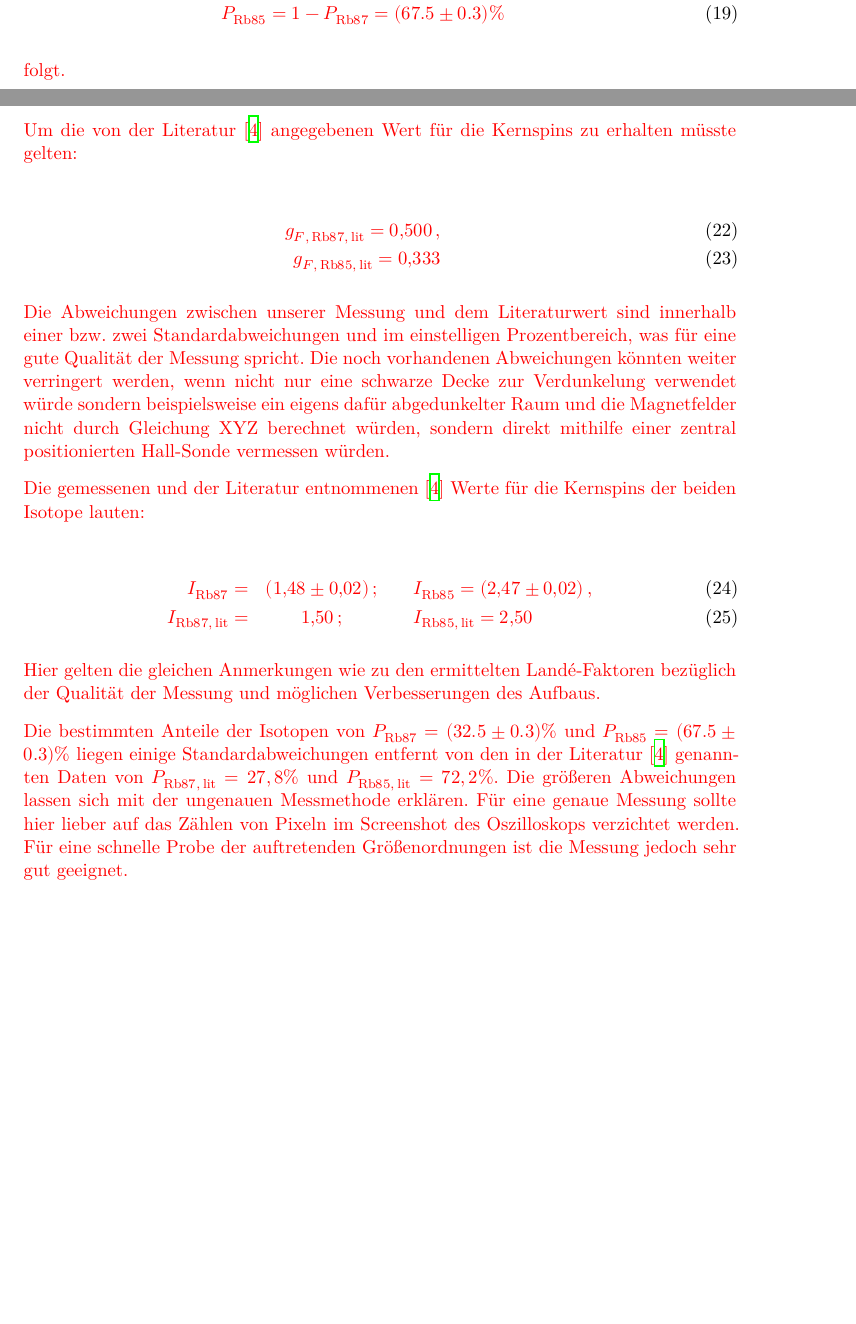
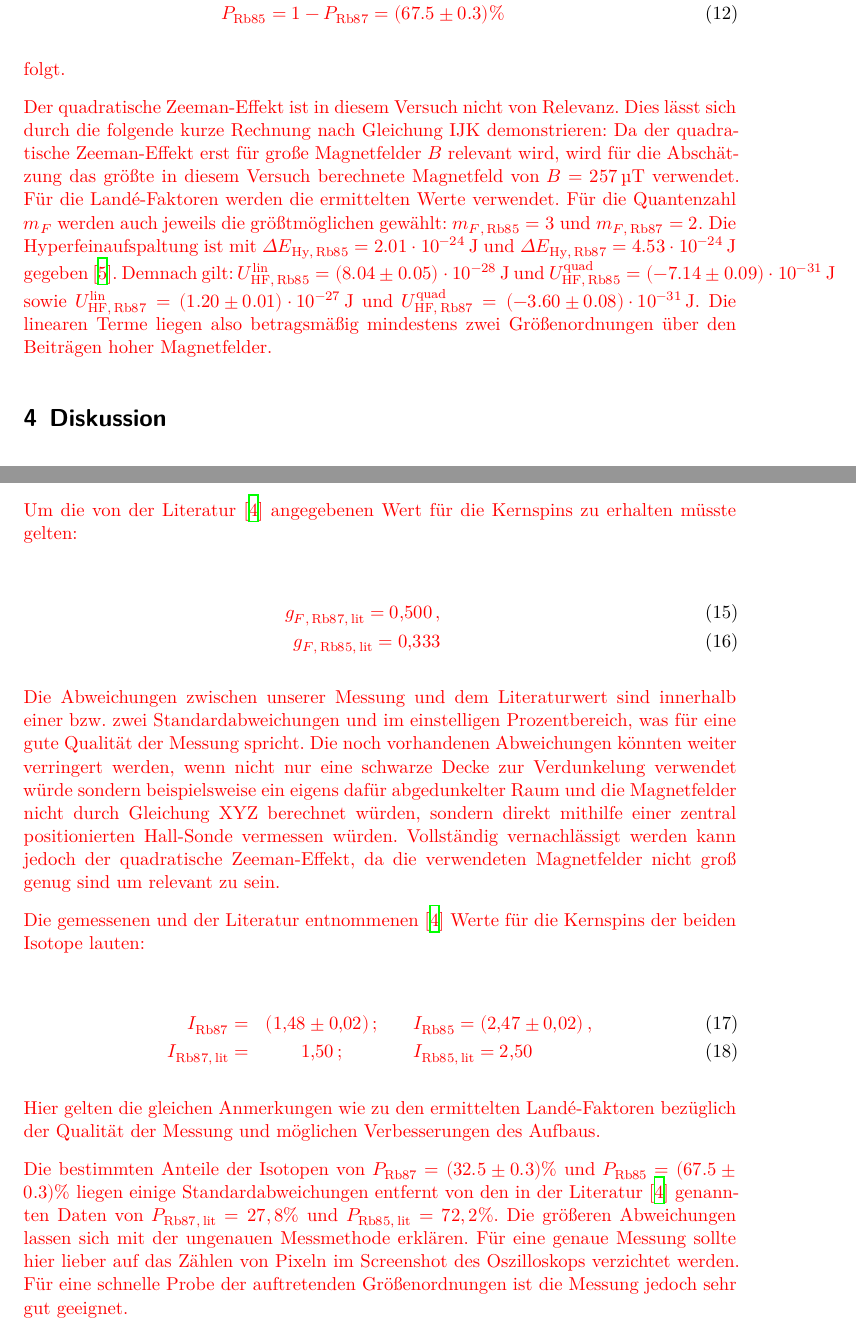
Before and after one commit to FSchierok/FP, a LaTeX document (V21_OptischesPumpen/main.tex, which reads V21_OptischesPumpen/content/auswertung.tex, V21_OptischesPumpen/content/diskussion.tex): two parts of pages 5 and 7 of 7 before the commit and two parts of pages 5 and 6 of 7 after it, joined at a grey line, cut so that both start at the same text, the shorter picture padded with empty space. Compiled offline with XeLaTeX.

Commit message:
quadratischer Zeeman done

```diff
--- a/V21_OptischesPumpen/content/auswertung.tex
+++ b/V21_OptischesPumpen/content/auswertung.tex
@@ -79,3 +79,18 @@ Es ergibt sich das Verhältnis $R = \frac{P_{\text{Rb}87}}{P_{\text{Rb}85}} = \f
 \end{eqnarray}
 
 folgt.
+
+Der quadratische Zeeman-Effekt ist in diesem Versuch nicht von Relevanz. Dies lässt sich
+durch die folgende kurze Rechnung nach Gleichung IJK demonstrieren: Da der quadratische
+Zeeman-Effekt erst für große Magnetfelder $B$ relevant wird, wird für die Abschätzung das
+größte in diesem Versuch berechnete Magnetfeld von $B = \SI{257}{\micro \tesla}$ verwendet. Für die
+Landé-Faktoren werden die ermittelten Werte verwendet. Für die Quantenzahl $m_F$ werden auch
+ jeweils die größtmöglichen gewählt: $m_{F, \, \text{Rb}85} = 3$ und $m_{F, \, \text{Rb}87} = 2$.
+  Die Hyperfeinaufspaltung ist mit $\Delta E_{\text{Hy}, \, \text{Rb}85} = {2.01 \cdot 10^{-24}}\, \text{J}$ und
+   $\Delta E_{\text{Hy}, \, \text{Rb}87} = {4.53 \cdot 10^{-24}}\, \text{J}$ gegeben \cite{V21}.
+   Demnach gilt:
+    $U_{\text{HF}, \, \text{Rb}85}^\text{lin} = {(8.04 \pm 0.05) \cdot 10^{-28}}\, \text{J}$ und
+    $U_{\text{HF}, \, \text{Rb}85}^\text{quad} = {(-7.14 \pm 0.09) \cdot 10^{-31}}\, \text{J}$ sowie
+     $U_{\text{HF}, \, \text{Rb}87}^\text{lin} = {(1.20 \pm 0.01) \cdot 10^{-27}}\, \text{J}$ und
+     $U_{\text{HF}, \, \text{Rb}87}^\text{quad} = {(-3.60 \pm 0.08) \cdot 10^{-31}}\, \text{J}$.
+     Die linearen Terme liegen also betragsmäßig mindestens zwei Größenordnungen über den Beiträgen hoher Magnetfelder.
--- a/V21_OptischesPumpen/content/diskussion.tex
+++ b/V21_OptischesPumpen/content/diskussion.tex
@@ -17,7 +17,7 @@ g_{F,\, \text{Rb}87, \, \text{lit}} = \SI{0.500},\\
 g_{F,\, \text{Rb}85, \, \text{lit}} = \SI{0.333}.
 \end{eqnarray}
 
-Die Abweichungen zwischen unserer Messung und dem Literaturwert sind innerhalb einer bzw. zwei Standardabweichungen und im einstelligen Prozentbereich, was für eine gute Qualität der Messung spricht. Die noch vorhandenen Abweichungen könnten weiter verringert werden, wenn nicht nur eine schwarze Decke zur Verdunkelung verwendet würde sondern beispielsweise ein eigens dafür abgedunkelter Raum und die Magnetfelder nicht durch Gleichung XYZ berechnet würden, sondern direkt mithilfe einer zentral positionierten Hall-Sonde vermessen würden.
+Die Abweichungen zwischen unserer Messung und dem Literaturwert sind innerhalb einer bzw. zwei Standardabweichungen und im einstelligen Prozentbereich, was für eine gute Qualität der Messung spricht. Die noch vorhandenen Abweichungen könnten weiter verringert werden, wenn nicht nur eine schwarze Decke zur Verdunkelung verwendet würde sondern beispielsweise ein eigens dafür abgedunkelter Raum und die Magnetfelder nicht durch Gleichung XYZ berechnet würden, sondern direkt mithilfe einer zentral positionierten Hall-Sonde vermessen würden. Vollständig vernachlässigt werden kann jedoch der quadratische Zeeman-Effekt, da die verwendeten Magnetfelder nicht groß genug sind um relevant zu sein.
 
 Die gemessenen und der Literatur entnommenen \cite{Rb} Werte für die Kernspins der beiden Isotope lauten:
 
--- a/V21_OptischesPumpen/main.tex
+++ b/V21_OptischesPumpen/main.tex
@@ -15,7 +15,7 @@
 
 %\input{content/aufgaben.tex}
 \input{content/einleitung.tex}
-\input{content/theorie.tex}
+%\input{content/theorie.tex}
 \input{content/durchfuehrung.tex}
 %\input{content/fehlerrechnung.tex}
 \input{content/auswertung.tex}
```
Also changed, not shown: V21_OptischesPumpen/content/lit.bib (+7 -0 lines), 1 other file.
